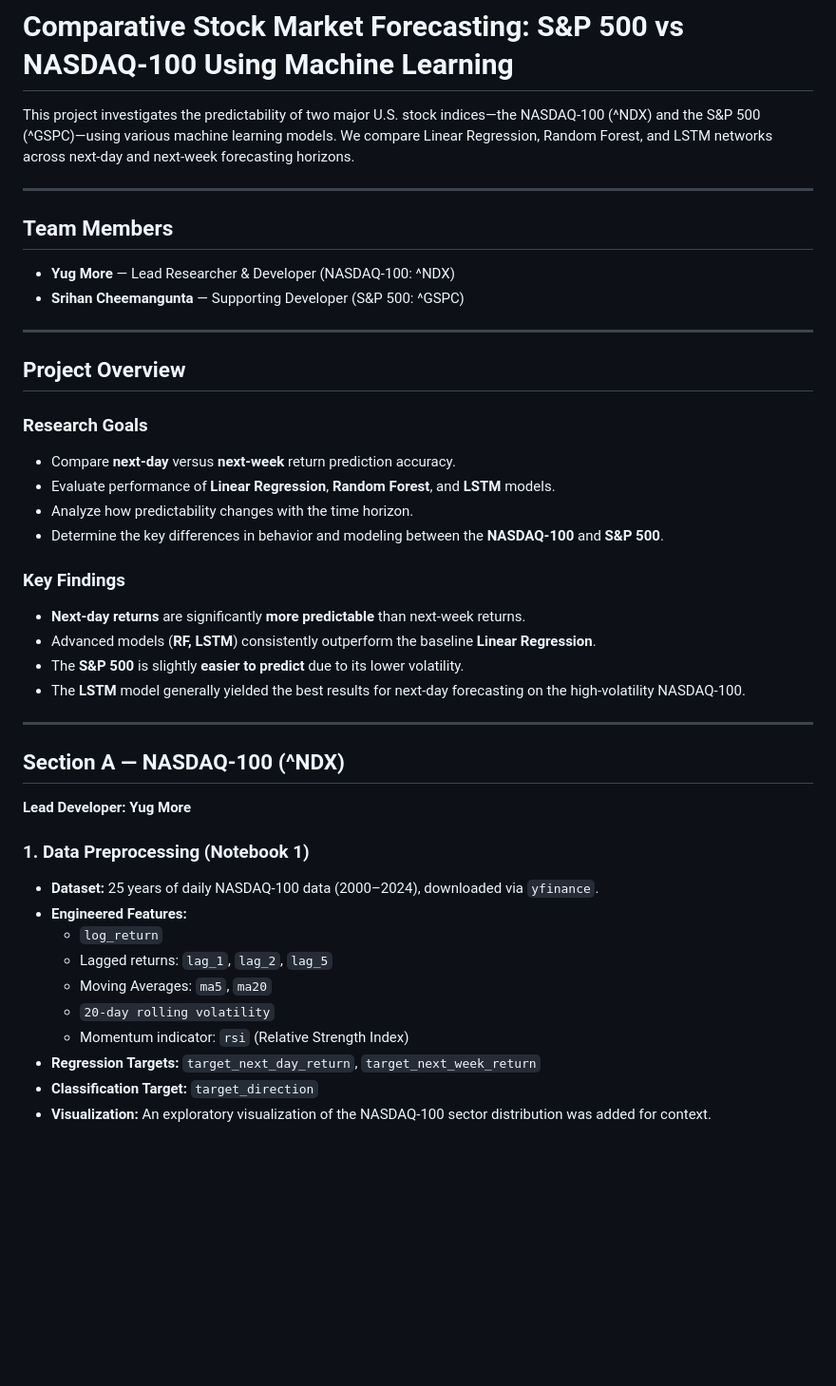
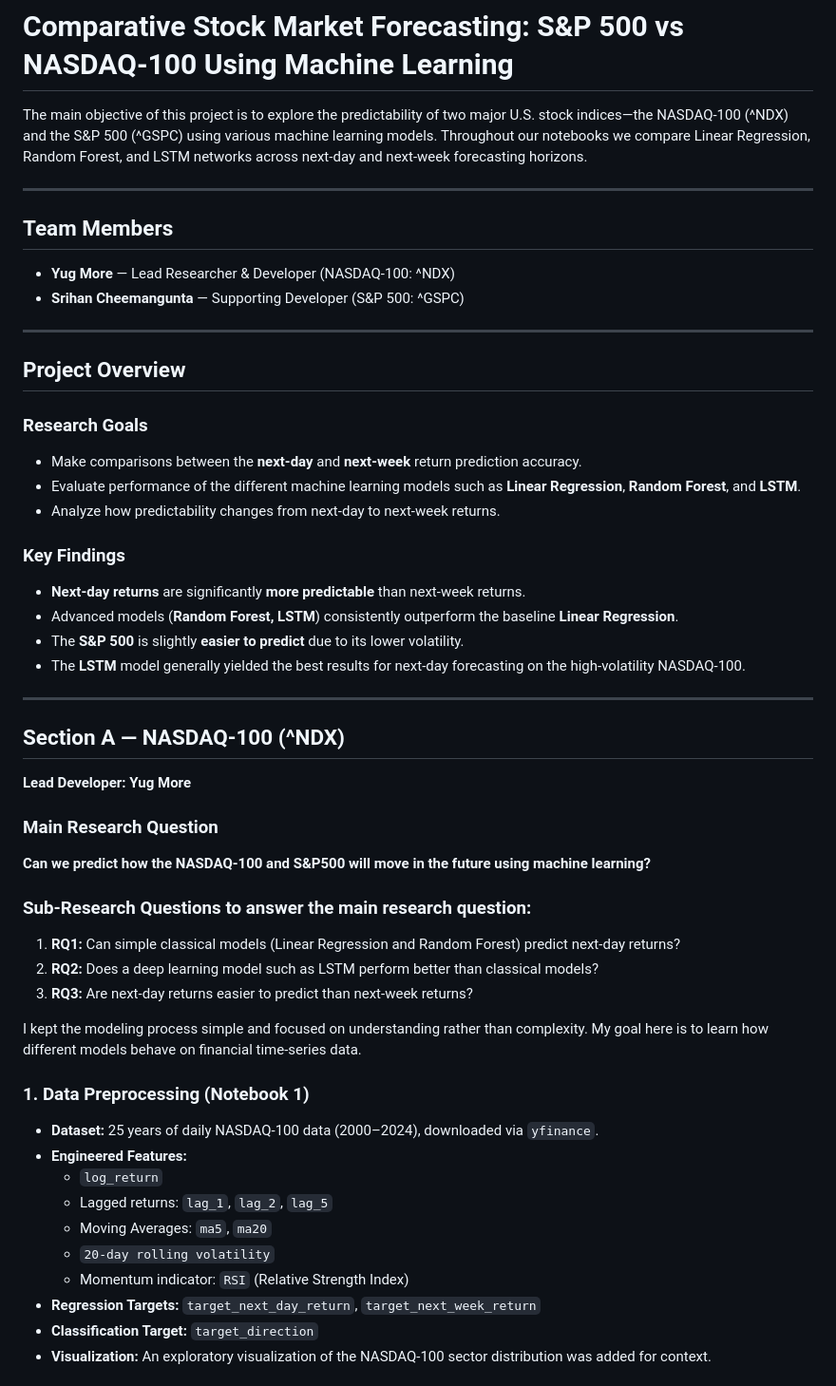
Before and after one commit to Yug-More/Stock-Market-CS171, a Markdown page: README.md, the part around the change printed below. Shown: that part at 95% size. Rendered like a GitHub page; blank space fills up the shorter version.

```diff
--- a/README.md
+++ b/README.md
@@ -1,11 +1,10 @@
 # Comparative Stock Market Forecasting: S&P 500 vs NASDAQ-100 Using Machine Learning
 
-This project investigates the predictability of two major U.S. stock indices—the NASDAQ-100 (^NDX) and the S&P 500 (^GSPC)—using various machine learning models. We compare Linear Regression, Random Forest, and LSTM networks across next-day and next-week forecasting horizons.
+The main objective of this project is to explore the predictability of two major U.S. stock indices—the NASDAQ-100 (^NDX) and the S&P 500 (^GSPC) using various machine learning models. Throughout our notebooks we compare Linear Regression, Random Forest, and LSTM networks across next-day and next-week forecasting horizons.
 
 ---
 
 ## Team Members
-
 * **Yug More** — Lead Researcher & Developer (NASDAQ-100: ^NDX)
 * **Srihan Cheemangunta** — Supporting Developer (S&P 500: ^GSPC)
 
@@ -15,15 +14,13 @@ This project investigates the predictability of two major U.S. stock indices—t
 
 ### Research Goals
 
-* Compare **next-day** versus **next-week** return prediction accuracy.
-* Evaluate performance of **Linear Regression**, **Random Forest**, and **LSTM** models.
-* Analyze how predictability changes with the time horizon.
-* Determine the key differences in behavior and modeling between the **NASDAQ-100** and **S&P 500**.
+* Make comparisons between the **next-day** and **next-week** return prediction accuracy.
+* Evaluate performance of the different machine learning models such as **Linear Regression**, **Random Forest**, and **LSTM**.
+* Analyze how predictability changes from next-day to next-week returns.
 
 ### Key Findings
-
 * **Next-day returns** are significantly **more predictable** than next-week returns.
-* Advanced models (**RF, LSTM**) consistently outperform the baseline **Linear Regression**.
+* Advanced models (**Random Forest, LSTM**) consistently outperform the baseline **Linear Regression**.
 * The **S&P 500** is slightly **easier to predict** due to its lower volatility.
 * The **LSTM** model generally yielded the best results for next-day forecasting on the high-volatility NASDAQ-100.
 
@@ -33,15 +30,24 @@ This project investigates the predictability of two major U.S. stock indices—t
 
 **Lead Developer: Yug More**
 
+### Main Research Question
+**Can we predict how the NASDAQ-100 and S&P500 will move in the future using machine learning?**
+
+### Sub-Research Questions to answer the main research question:
+1. **RQ1:** Can simple classical models (Linear Regression and Random Forest) predict next-day returns?
+2. **RQ2:** Does a deep learning model such as LSTM perform better than classical models?
+3. **RQ3:** Are next-day returns easier to predict than next-week returns?
+
+I kept the modeling process simple and focused on understanding rather than complexity. My goal here is to learn how different models behave on financial time-series data.
+
 ### 1. Data Preprocessing (Notebook 1)
-
 * **Dataset:** 25 years of daily NASDAQ-100 data (2000–2024), downloaded via `yfinance`.
 * **Engineered Features:**
     * `log_return`
     * Lagged returns: `lag_1`, `lag_2`, `lag_5`
     * Moving Averages: `ma5`, `ma20`
     * `20-day rolling volatility`
-    * Momentum indicator: `rsi` (Relative Strength Index)
+    * Momentum indicator: `RSI` (Relative Strength Index)
 * **Regression Targets:** `target_next_day_return`, `target_next_week_return`
 * **Classification Target:** `target_direction`
 * **Visualization:** An exploratory visualization of the NASDAQ-100 sector distribution was added for context.
```
Also changed, not shown: other parts of README.md (+15 -7 lines).
